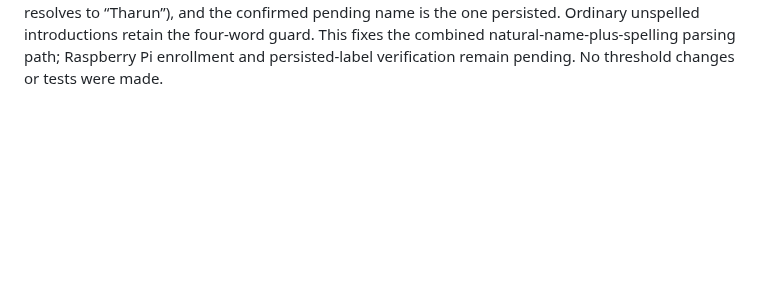
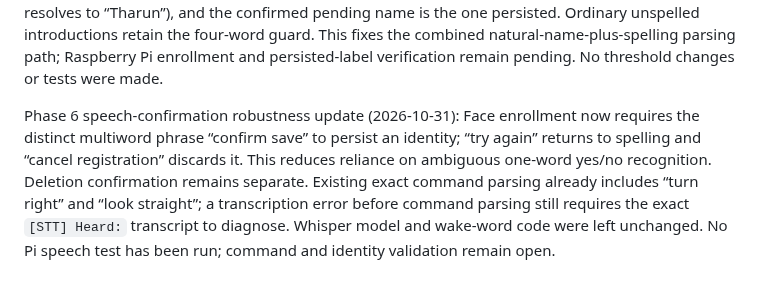
Before and after one commit to sg9242182-bot/ThashuRobot, a Markdown page: THASHU_ENGINEERING_CHECKLIST.md, the part around the change. GitHub-like rendering; blank space fills up the shorter version.

Commit message:
Document multiword voice confirmation

```diff
--- a/THASHU_ENGINEERING_CHECKLIST.md
+++ b/THASHU_ENGINEERING_CHECKLIST.md
@@ -1197,3 +1197,6 @@ Phase 6 live-recognition diagnostic test added (2026-10-31): Added opt-in diagno
 
 
 Phase 6 enrollment spelling precedence fix (2026-10-31): Updated `thashu/core/decision.py` so a self-introduction longer than four words is accepted only when it contains a valid spelled-letter suffix. The existing runtime parser then selects that suffix (for example, “my name is Dalun, T-H-A-R-U-N” resolves to “Tharun”), and the confirmed pending name is the one persisted. Ordinary unspelled introductions retain the four-word guard. This fixes the combined natural-name-plus-spelling parsing path; Raspberry Pi enrollment and persisted-label verification remain pending. No threshold changes or tests were made.
+
+
+Phase 6 speech-confirmation robustness update (2026-10-31): Face enrollment now requires the distinct multiword phrase “confirm save” to persist an identity; “try again” returns to spelling and “cancel registration” discards it. This reduces reliance on ambiguous one-word yes/no recognition. Deletion confirmation remains separate. Existing exact command parsing already includes “turn right” and “look straight”; a transcription error before command parsing still requires the exact `[STT] Heard:` transcript to diagnose. Whisper model and wake-word code were left unchanged. No Pi speech test has been run; command and identity validation remain open.
```
